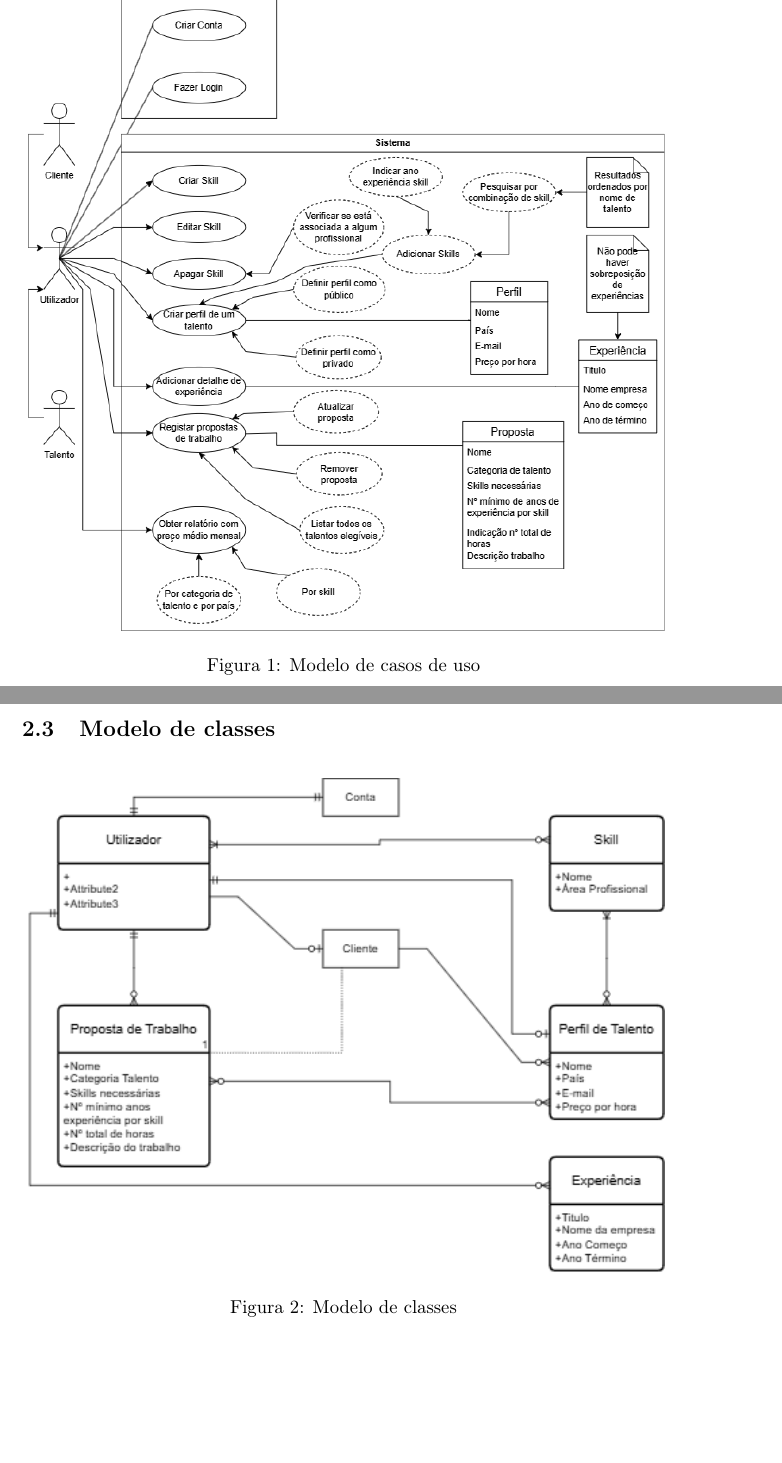
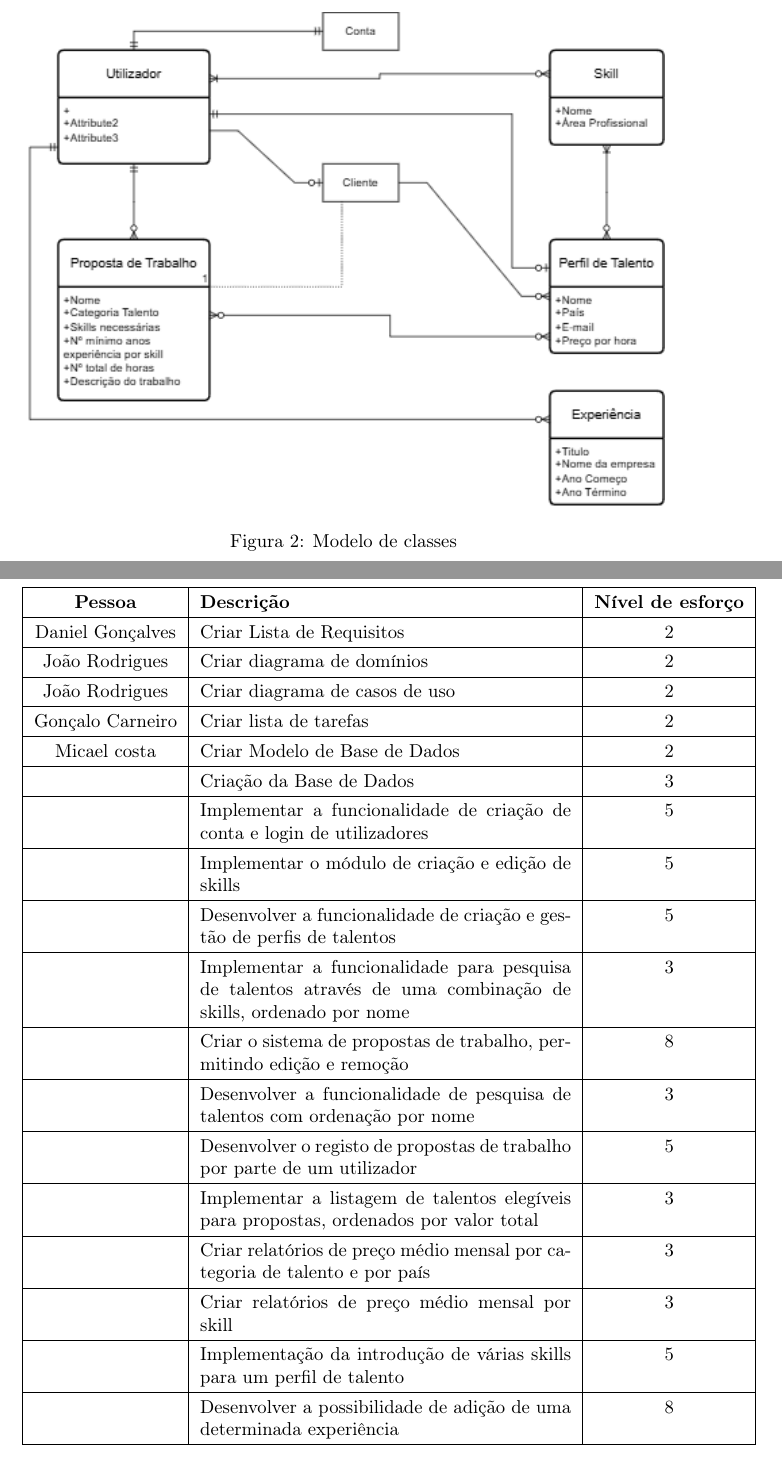
Before and after one commit to md3f4ltm/esii-2025-d2, a LaTeX document (Doc/TeX/main.tex, which reads Doc/TeX/desenvolvimento.tex): two parts of pages 6 and 7 of 7 before the commit and two parts of pages 7 and 8 of 8 after it, joined at a grey line, cut so that both start at the same text, the shorter picture padded with empty space. Compiled offline with pdfLaTeX.

Commit message:
adição da lista de tarefas

```diff
--- a/Doc/TeX/desenvolvimento.tex
+++ b/Doc/TeX/desenvolvimento.tex
@@ -86,0 +95,42 @@
+\begin{longtable}{|c|p{7cm}|c|}
+\hline
+\textbf{Pessoa} & \textbf{Descrição} & \textbf{Nível de esforço} \\
+\hline
+Daniel Gonçalves & Criar Lista de Requisitos & 2 \\
+\hline
+João Rodrigues & Criar diagrama de domínios & 2 \\
+\hline
+João Rodrigues & Criar diagrama de casos de uso & 2 \\
+\hline
+Gonçalo Carneiro & Criar lista de tarefas & 2 \\
+\hline
+Micael costa & Criar Modelo de Base de Dados & 2 \\
+\hline
+ & Criação da Base de Dados & 3 \\
+\hline
+ & Implementar a funcionalidade de criação de conta e login de utilizadores & 5 \\
+\hline
+ & Implementar o módulo de criação e edição de skills & 5 \\
+\hline
+ & Desenvolver a funcionalidade de criação e gestão de perfis de talentos & 5 \\
+\hline
+ & Implementar a funcionalidade para pesquisa de talentos através de uma combinação de skills, ordenado por nome & 3 \\
+\hline
+ & Criar o sistema de propostas de trabalho, permitindo edição e remoção & 8 \\
+\hline
+ & Desenvolver a funcionalidade de pesquisa de talentos com ordenação por nome & 3 \\
+\hline
+ & Desenvolver o registo de propostas de trabalho por parte de um utilizador & 5 \\
+\hline
+ & Implementar a listagem de talentos elegíveis para propostas, ordenados por valor total & 3 \\
+\hline
+ & Criar relatórios de preço médio mensal por categoria de talento e por país & 3 \\
+\hline
+ & Criar relatórios de preço médio mensal por skill & 3 \\
+\hline
+ & Implementação da introdução de várias skills para um perfil de talento & 5 \\
+\hline
+ & Desenvolver a possibilidade de adição de uma determinada experiência & 8 \\
+\hline
+\end{longtable}
+\end{center}
```
Also changed, not shown: Doc/TeX/introdução.tex (+2 -1 lines), Doc/TeX/desenvolvimento.tex (8 more changed lines).
